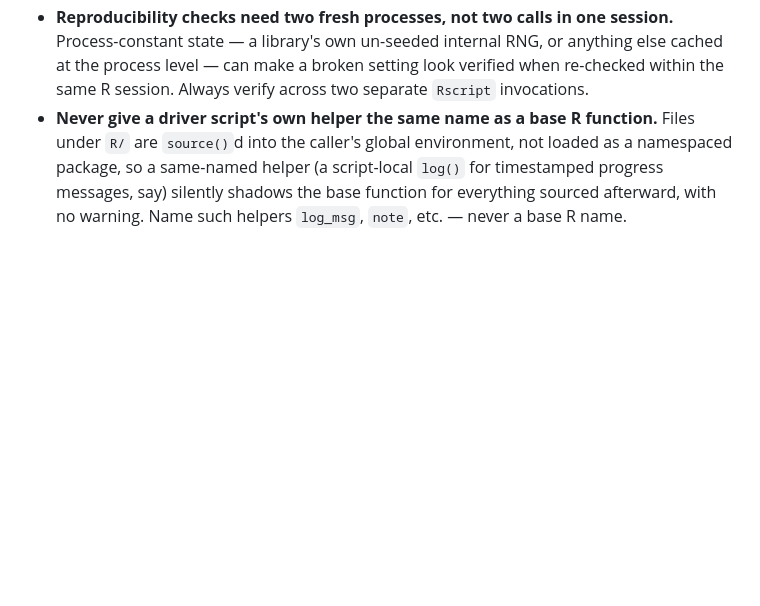
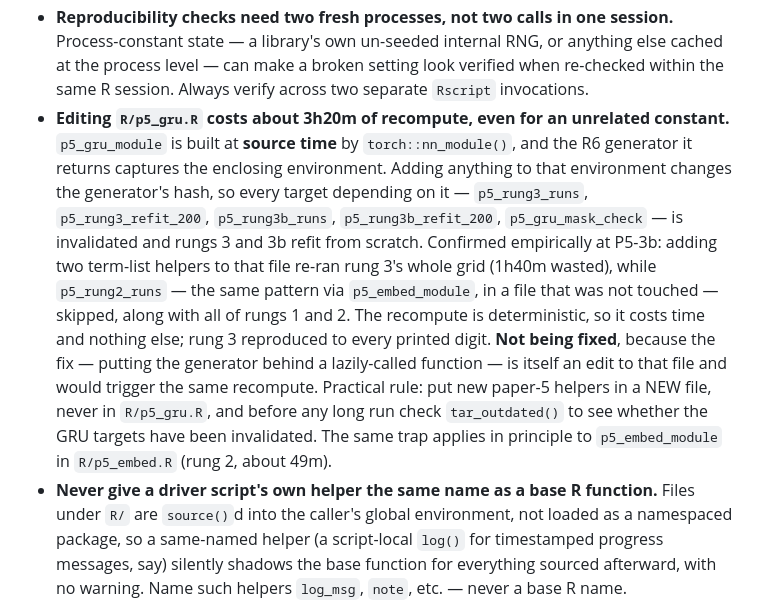
Before and after one commit to gillenpj/awracing, a Markdown page: CLAUDE.md, the part around the change. Rendered like a GitHub page; blank space fills up the shorter version.

Commit message:
CLAUDE.md: record the GRU generator recompute trap
torch::nn_module() builds p5_gru_module at source time and the R6
generator it returns captures the enclosing environment, so adding
anything to R/p5_gru.R — an unrelated constant included — changes the
generator's hash and invalidates every target depending on it. Rungs 3
and 3b then refit from scratch, about 3h20m.

Confirmed empirically at P5-3b, where adding two term-list helpers to
that file re-ran rung 3's whole grid for nothing, while p5_rung2_runs —
the same pattern via p5_embed_module, in a file that was not touched —
skipped. The recompute is deterministic, so it costs time and nothing
else; rung 3 reproduced to every printed digit.

Not being fixed: the fix, putting the generator behind a lazily-called
function, is itself an edit to that file and would trigger the same
recompute. Recorded with the practical rule instead — new helpers go in
a new file, and check tar_outdated() before any long run.

Co-Authored-By: Claude Opus 5 <noreply@anthropic.com>
Claude-Session: https://claude.ai/code/session_017Zzr72KfS8DwL6G8uvKXk9

```diff
--- a/CLAUDE.md
+++ b/CLAUDE.md
@@ -159,6 +159,25 @@ below has five entries for four numbered papers.
   internal RNG, or anything else cached at the process level — can make
   a broken setting look verified when re-checked within the same R
   session. Always verify across two separate `Rscript` invocations.
+- **Editing `R/p5_gru.R` costs about 3h20m of recompute, even for an
+  unrelated constant.** `p5_gru_module` is built at **source time** by
+  `torch::nn_module()`, and the R6 generator it returns captures the
+  enclosing environment. Adding anything to that environment changes the
+  generator's hash, so every target depending on it — `p5_rung3_runs`,
+  `p5_rung3_refit_200`, `p5_rung3b_runs`, `p5_rung3b_refit_200`,
+  `p5_gru_mask_check` — is invalidated and rungs 3 and 3b refit from
+  scratch. Confirmed empirically at P5-3b: adding two term-list helpers
+  to that file re-ran rung 3's whole grid (1h40m wasted), while
+  `p5_rung2_runs` — the same pattern via `p5_embed_module`, in a file
+  that was not touched — skipped, along with all of rungs 1 and 2. The
+  recompute is deterministic, so it costs time and nothing else; rung 3
+  reproduced to every printed digit. **Not being fixed**, because the fix
+  — putting the generator behind a lazily-called function — is itself an
+  edit to that file and would trigger the same recompute. Practical rule:
+  put new paper-5 helpers in a NEW file, never in `R/p5_gru.R`, and
+  before any long run check `tar_outdated()` to see whether the GRU
+  targets have been invalidated. The same trap applies in principle to
+  `p5_embed_module` in `R/p5_embed.R` (rung 2, about 49m).
 - **Never give a driver script's own helper the same name as a base R
   function.** Files under `R/` are `source()`d into the caller's global
   environment, not loaded as a namespaced package, so a same-named
```
